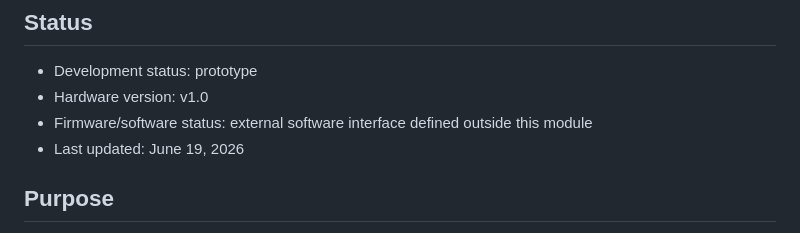
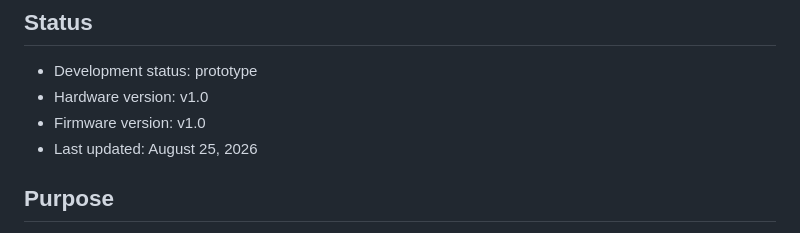
Before and after one commit to prfpeste/FOSSDAQ, a Markdown page: modules/pi-base/README.md, the part around the change. GitHub-like rendering.

Commit message:
Update firmware version and last updated date

```diff
--- a/modules/pi-base/README.md
+++ b/modules/pi-base/README.md
@@ -8,8 +8,8 @@ This module hosts the Raspberry Pi 5 as the central unit of the system, provides
 
 - Development status: prototype
 - Hardware version: v1.0
-- Firmware/software status: external software interface defined outside this module
-- Last updated: June 19, 2026
+- Firmware version: v1.0
+- Last updated: August 25, 2026
 
 ## Purpose
 
```
